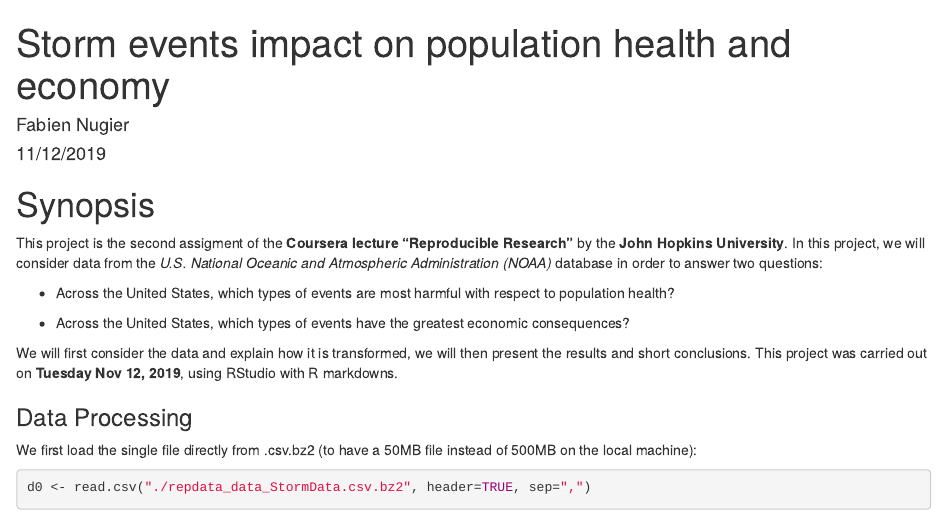
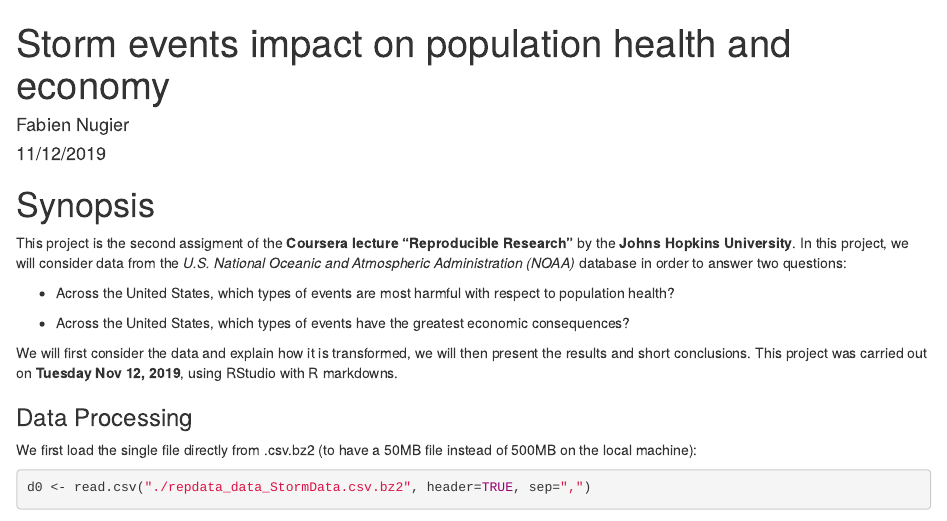
Before and after one commit to FabienNugier/RepData_PeerAssessment2, an R Markdown document (Storm_Impact_Health_Economy.Rmd): the page in a window 1100 px wide, from its top. Rendered offline with R 4.5, knitr and Pandoc, with nearby package versions; both versions are drawn in the output format of the newer one; some code elsewhere in the file could not run offline.

Commit message:
Typo corrected.

````diff
--- a/Storm_Impact_Health_Economy.Rmd
+++ b/Storm_Impact_Health_Economy.Rmd
@@ -3,8 +3,8 @@ title: "Storm events impact on population health and economy"
 author: "Fabien Nugier"
 date: "11/12/2019"
 output:
+  html_document: default
   pdf_document: default
-  html_document: default
 ---
 
 ```{r setup, include=FALSE}
@@ -15,7 +15,7 @@ knitr::opts_chunk$set(echo = TRUE)
 
 # Synopsis
 
-This project is the second assigment of the **Coursera lecture "Reproducible Research"** by the **John Hopkins University**. In this project, we will consider data from the *U.S. National Oceanic and Atmospheric Administration (NOAA)* database in order to answer two questions:
+This project is the second assigment of the **Coursera lecture "Reproducible Research"** by the **Johns Hopkins University**. In this project, we will consider data from the *U.S. National Oceanic and Atmospheric Administration (NOAA)* database in order to answer two questions:
 
 - Across the United States, which types of events are most harmful with respect to population health?
 
````
Also changed, not shown: README.md, 1 other file.
